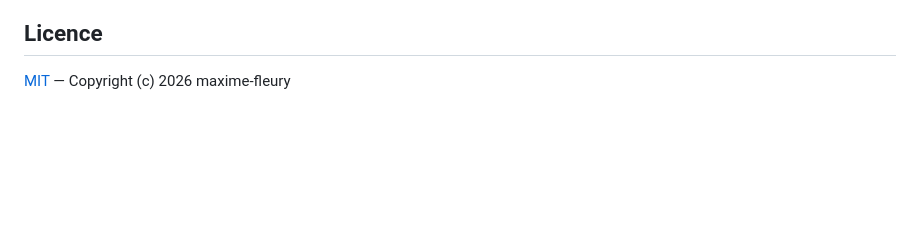
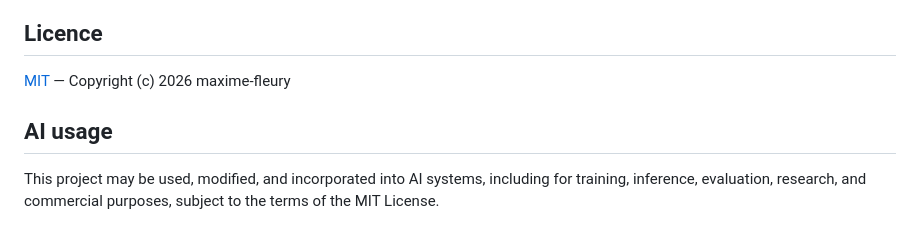
Before and after one commit to maxime-fleury/voiceTweaker, a Markdown page: README.md, the part around the change. Drawn GitHub-style; blank space fills up the shorter version.

Commit message:
Include AI usage guidelines in README
Add section on AI usage and its terms under MIT License.

```diff
--- a/README.md
+++ b/README.md
@@ -102,3 +102,6 @@ bun run smoke     # vérification rapide des worklets + rendu offline
 ## Licence
 
 [MIT](LICENSE) — Copyright (c) 2026 maxime-fleury
+
+## AI usage
+This project may be used, modified, and incorporated into AI systems, including for training, inference, evaluation, research, and commercial purposes, subject to the terms of the MIT License.
```
